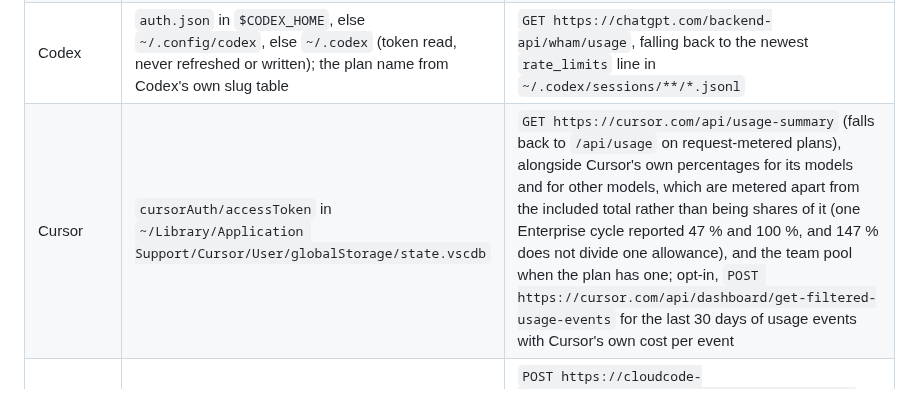
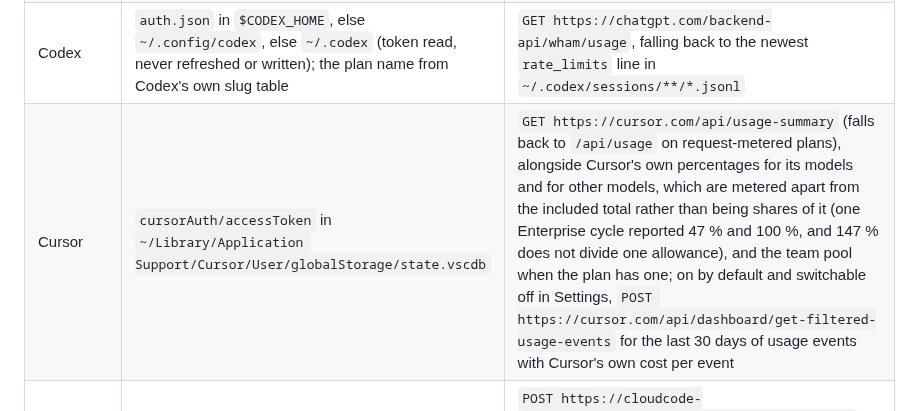
Before and after one commit to Amir-Hackett/notchmeter, a Markdown page: README.md, the part around the change. Rendered like a GitHub page.

Commit message:
Say once more that Cursor's usage events are read by default
The README's "How it reads each tool" row for Cursor still called the
usage-events read opt-in; ProviderOptIn.whenUnset turns it on for every
install, and the row now says so, with the switch in Settings.

Co-Authored-By: Claude Fable 5.1 <noreply@anthropic.com>
Claude-Session: https://claude.ai/code/session_018N918wUn7ZkHac8igf6TeQ

```diff
--- a/README.md
+++ b/README.md
@@ -174,7 +174,7 @@ A tool's *main window* is its longest tool-wide one: the weekly for Claude and C
 | Claude Code | Keychain item `Claude Code-credentials` (read with prompts off, then through `/usr/bin/security`), else `$CLAUDE_CONFIG_DIR/.credentials.json` or `~/.claude/.credentials.json`, else `CLAUDE_CODE_OAUTH_TOKEN`; a setup on `ANTHROPIC_API_KEY`, Bedrock or Vertex has no plan window and the card says so | `GET https://api.anthropic.com/api/oauth/usage` |
 | Claude Code cost | — | `~/.claude/projects/**/*.jsonl`, priced per model with the five token buckets (input, output, 5-minute and 1-hour cache writes, cache reads), times 1.1 when the response reports `inference_geo: "us"`; a line's own `costUSD` wins when present; a streamed message's repeated lines collapse by message id + request id to the one carrying the real output count |
 | Codex | `auth.json` in `$CODEX_HOME`, else `~/.config/codex`, else `~/.codex` (token read, never refreshed or written); the plan name from Codex's own slug table | `GET https://chatgpt.com/backend-api/wham/usage`, falling back to the newest `rate_limits` line in `~/.codex/sessions/**/*.jsonl` |
-| Cursor | `cursorAuth/accessToken` in `~/Library/Application Support/Cursor/User/globalStorage/state.vscdb` | `GET https://cursor.com/api/usage-summary` (falls back to `/api/usage` on request-metered plans), alongside Cursor's own percentages for its models and for other models, which are metered apart from the included total rather than being shares of it (one Enterprise cycle reported 47 % and 100 %, and 147 % does not divide one allowance), and the team pool when the plan has one; opt-in, `POST https://cursor.com/api/dashboard/get-filtered-usage-events` for the last 30 days of usage events with Cursor's own cost per event |
+| Cursor | `cursorAuth/accessToken` in `~/Library/Application Support/Cursor/User/globalStorage/state.vscdb` | `GET https://cursor.com/api/usage-summary` (falls back to `/api/usage` on request-metered plans), alongside Cursor's own percentages for its models and for other models, which are metered apart from the included total rather than being shares of it (one Enterprise cycle reported 47 % and 100 %, and 147 % does not divide one allowance), and the team pool when the plan has one; on by default and switchable off in Settings, `POST https://cursor.com/api/dashboard/get-filtered-usage-events` for the last 30 days of usage events with Cursor's own cost per event |
 | Antigravity | `~/.gemini/oauth_creds.json`, the Google login Gemini CLI caches (token read, never refreshed or written) | `POST https://cloudcode-pa.googleapis.com/v1internal:loadCodeAssist` for the project and tier, then `POST https://cloudcode-pa.googleapis.com/v1internal:retrieveUserQuota` for the per-model buckets: the two reads Gemini CLI itself makes at every start |
 | GitHub Copilot | `oauth_token` in `~/.config/github-copilot/apps.json` (every `github.com` entry tried in turn), then `hosts.json`, then `github.com: oauth_token` in `~/.config/gh/hosts.yml`, the tokens Copilot's editor plugin or `gh` keep (read, never refreshed or written); a token that does not answer falls through to the next | `GET https://api.github.com/copilot_internal/user` with the Copilot client headers (`Editor-Version`, `Editor-Plugin-Version`): the read the plugin makes to show its own quota; opt-in, `GET /user/orgs` then `/orgs/<org>/settings/billing/usage/summary` for the month's organisation credits and spend, hidden-by-default windows |
 | Claude Code status line | — | Claude Code hands `Notchmeter --statusline` a JSON payload after every turn; the command forwards the context fill, `rate_limits.five_hour`/`seven_day`/`spend_limit`, the session cost, the model and effort, the session id, the folder name, and the git branch and pull-request URL when Claude Code sends them, over the local notification path; while a report is under three minutes old the Claude endpoint is not read ([docs/hooks.md](docs/hooks.md)) |
```
